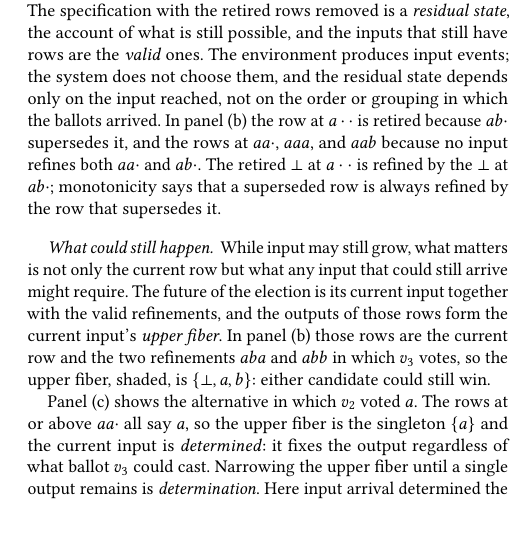
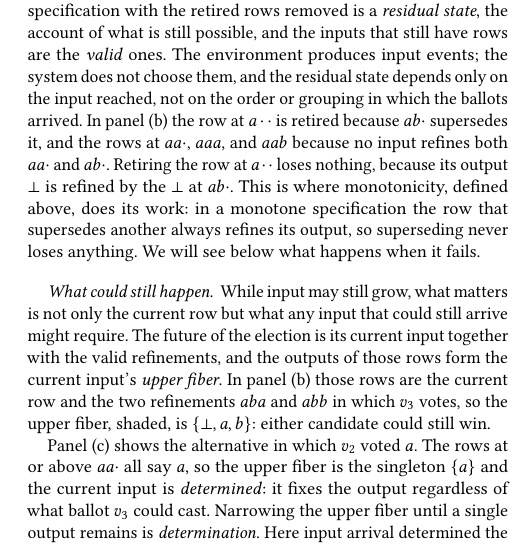
Before and after one commit to jhellerstein/coord-criterion, a LaTeX document (main.tex): part of one column of page 3 of 18, cut so that both start at the same text, the shorter picture padded with empty space. Compiled offline with pdfLaTeX.

Commit message:
Election story: say why monotonicity is invoked at panel (b)

```diff
--- a/main.tex
+++ b/main.tex
@@ -374,9 +374,12 @@ The environment produces input events; the system does not choose them, and
 the residual state depends only on the input reached, not on the order or
 grouping in which the ballots arrived.  In panel (b) the row at $a\cdot\cdot$
 is retired because $ab\cdot$ supersedes it, and the rows at $aa\cdot$, $aaa$,
-and $aab$ because no input refines both $aa\cdot$ and $ab\cdot$.  The retired
-$\bot$ at $a\cdot\cdot$ is refined by the $\bot$ at $ab\cdot$; monotonicity
-says that a superseded row is always refined by the row that supersedes it.
+and $aab$ because no input refines both $aa\cdot$ and $ab\cdot$.  Retiring
+the row at $a\cdot\cdot$ loses nothing, because its output $\bot$ is refined
+by the $\bot$ at $ab\cdot$.  This is where monotonicity, defined above, does
+its work: in a monotone specification the row that supersedes another always
+refines its output, so superseding never loses anything.  We will see below
+what happens when it fails.
 
 \paragraph{What could still happen.}
 While input may still grow, what matters is not only the current row but what
```
